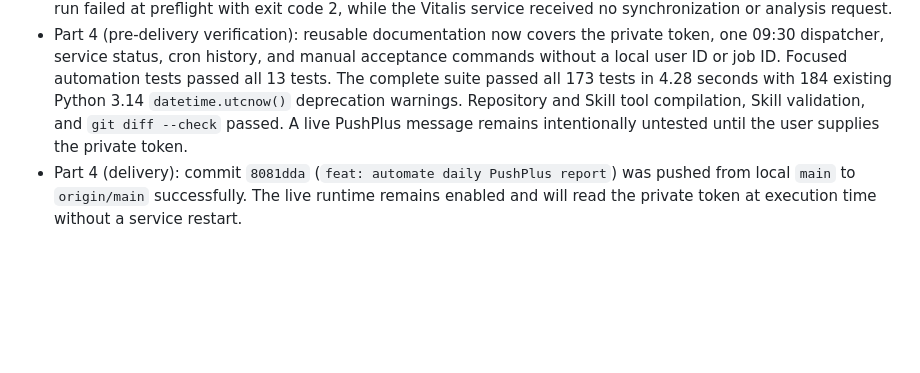
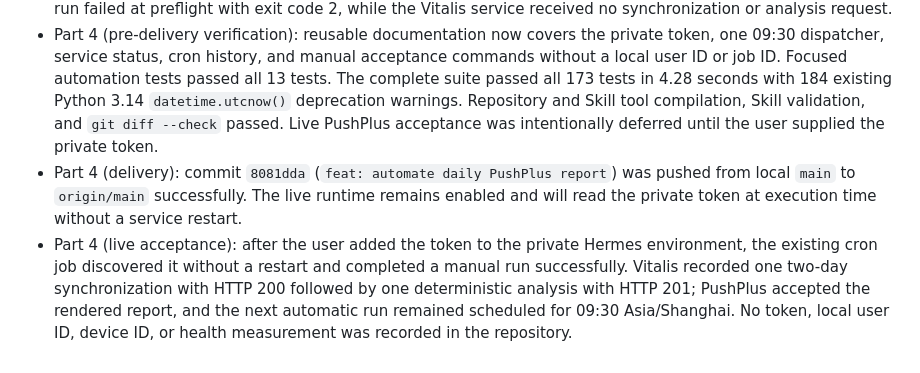
Before and after one commit to Robin-Wujw/Vitalis, a Markdown page: SYSTEM.md, the part around the change. Rendered like a GitHub page; blank space fills up the shorter version.

Commit message:
docs: record PushPlus live acceptance

```diff
--- a/SYSTEM.md
+++ b/SYSTEM.md
@@ -1262,8 +1262,14 @@ PushPlus token private and keeping health calculations inside Vitalis.
   commands without a local user ID or job ID. Focused automation tests passed all 13
   tests. The complete suite passed all 173 tests in 4.28 seconds with 184 existing
   Python 3.14 `datetime.utcnow()` deprecation warnings. Repository and Skill tool
-  compilation, Skill validation, and `git diff --check` passed. A live PushPlus message
-  remains intentionally untested until the user supplies the private token.
+  compilation, Skill validation, and `git diff --check` passed. Live PushPlus acceptance
+  was intentionally deferred until the user supplied the private token.
 - Part 4 (delivery): commit `8081dda` (`feat: automate daily PushPlus report`) was
   pushed from local `main` to `origin/main` successfully. The live runtime remains
   enabled and will read the private token at execution time without a service restart.
+- Part 4 (live acceptance): after the user added the token to the private Hermes
+  environment, the existing cron job discovered it without a restart and completed a
+  manual run successfully. Vitalis recorded one two-day synchronization with HTTP 200
+  followed by one deterministic analysis with HTTP 201; PushPlus accepted the rendered
+  report, and the next automatic run remained scheduled for 09:30 Asia/Shanghai. No
+  token, local user ID, device ID, or health measurement was recorded in the repository.
```
